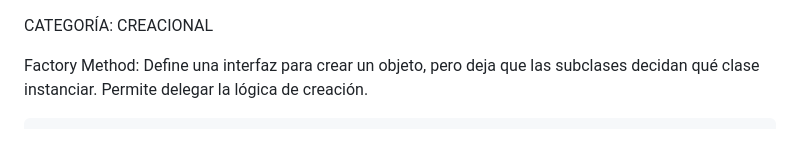
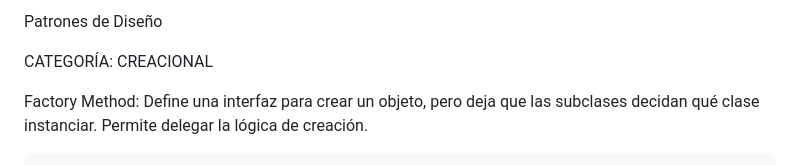
Before and after one commit to patrick-ortiz/phishvalidator, a Markdown page: README.md, the part around the change. Drawn GitHub-style.

Commit message:
Titulo agregado

```diff
--- a/README.md
+++ b/README.md
@@ -1,3 +1,5 @@
+Patrones de Diseño
+
 CATEGORÍA: CREACIONAL
 
 Factory Method: Define una interfaz para crear un objeto, pero deja que las subclases decidan qué clase instanciar. Permite delegar la lógica de creación.
```
